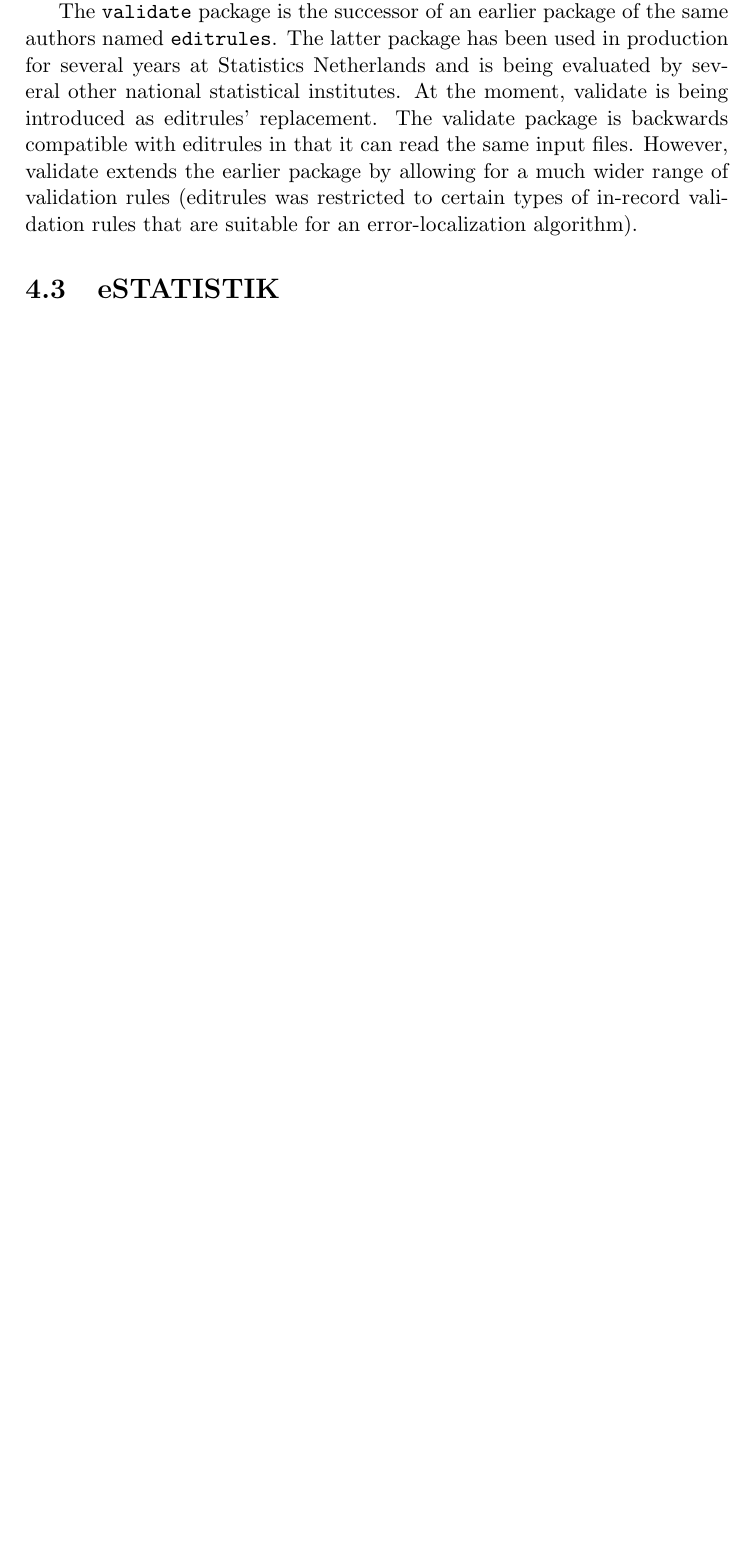
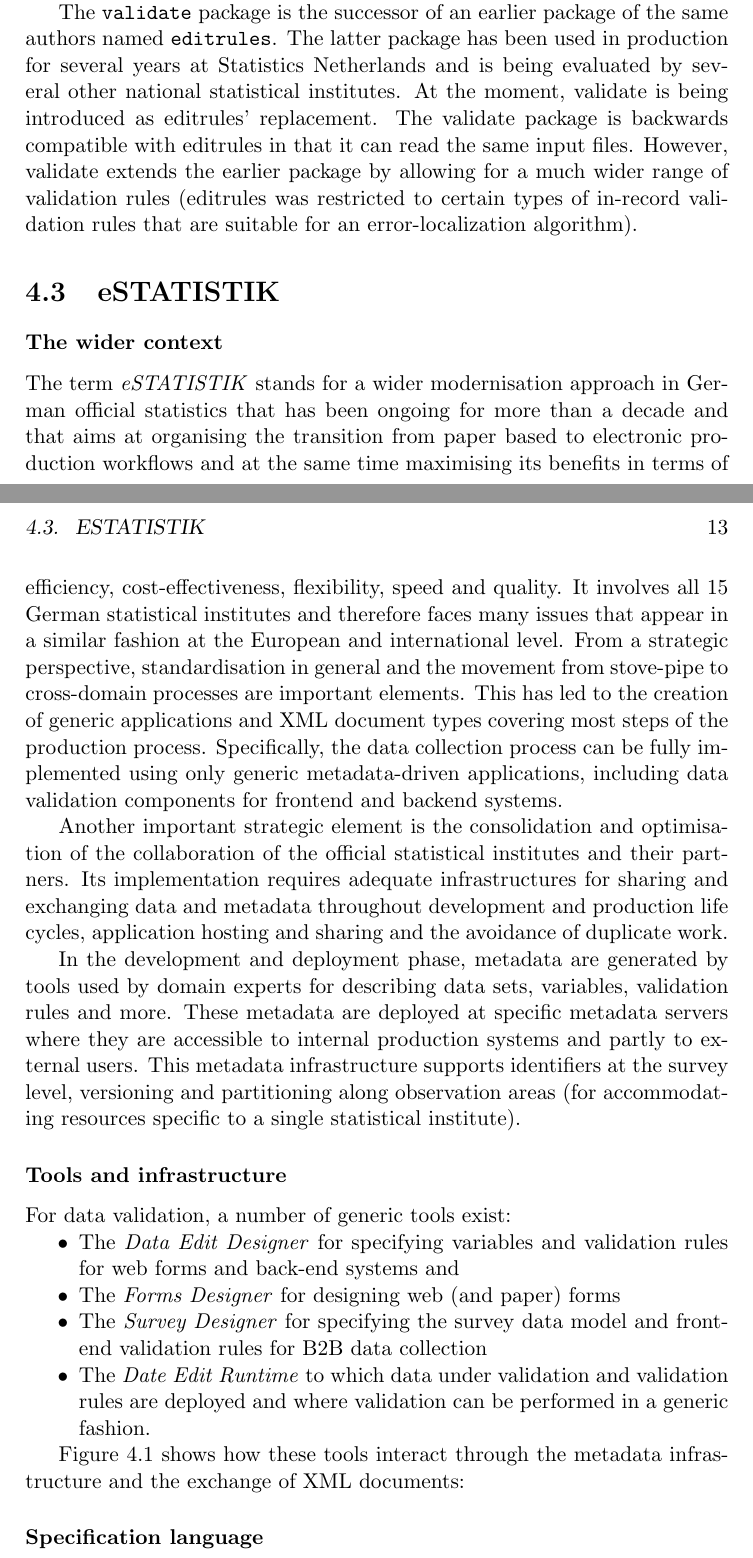
Before and after one commit to data-cleaning/ValidatPoC, a LaTeX book (report/vtl-proof-of-concept.tex, which reads report/implementations.tex): part of page 16 of 22 before the commit and two parts of pages 16 and 17 of 24 after it, the two joined at a grey line, cut so that both start at the same text, the shorter picture padded with empty space. Compiled offline with pdfLaTeX.

Commit message:
eSTATISTIK, small corrections in Validate, and Layout

```diff
--- a/report/implementations.tex
+++ b/report/implementations.tex
@@ -162,4 +162,31 @@
 
 \section{eSTATISTIK}
 
-eSTATISTIK
+\subsubsection{The wider context}
+The term \textit{eSTATISTIK} stands for a wider modernisation approach in German official statistics that has been ongoing for more than a decade and that aims at organising the transition from paper based to electronic production workflows and at the same time maximising its benefits in terms of efficiency, cost-effectiveness, flexibility, speed and quality. It involves all 15 German statistical institutes and therefore faces many issues that appear in a similar fashion at the European and international level. From a strategic perspective, standardisation in general and the movement from stove-pipe to cross-domain processes are important elements. This has led to the creation of generic applications and XML document types covering most steps of the production process. Specifically, the data collection process can be fully implemented using only generic metadata-driven applications, including data validation components for frontend and backend systems.
+
+Another important strategic element is the consolidation and optimisation of the collaboration of the official statistical institutes and their partners. Its implementation requires adequate infrastructures for sharing and exchanging data and metadata throughout development and production life cycles, application hosting and sharing and the avoidance of duplicate work.
+
+In the development and deployment phase, metadata are generated by tools used by domain experts for describing data sets, variables, validation rules and more. These metadata are deployed at specific metadata servers where they are accessible to internal production systems and partly to external users. This metadata infrastructure supports identifiers at the survey level, versioning and partitioning along observation areas (for accommodating resources specific to a single statistical institute).
+
+\subsubsection{Tools and infrastructure}
+For data validation, a number of generic tools exist:
+
+\begin{itemize}
+
+\item
+The \textit{Data Edit Designer} for specifying variables and validation rules for web forms and back-end systems and
+
+\item
+The \textit{Forms Designer} for designing web (and paper) forms
+
+\item
+The \textit{Survey Designer} for specifying the survey
+data model and front-end validation rules for B2B data collection
+
+\item
+The \textit{Date Edit Runtime} to which data under validation and validation rules are deployed and where validation can be performed in a generic fashion.
+
+\end{itemize}
+
+Figure \ref{estattools} shows how these tools interact through the metadata infrastructure and the exchange of XML documents:
@@ -165,0 +199,5 @@
+\label{estattools}
+\end{figure}
+
+
+\subsubsection{Specification language}
```
Also changed, not shown: report/layoutpoc.tex (+8 -8 lines), report/vtl-proof-of-concept.tex (+2 -1 lines), report/fig/estattools.png (added), report/implementations.tex (10 more changed lines).
